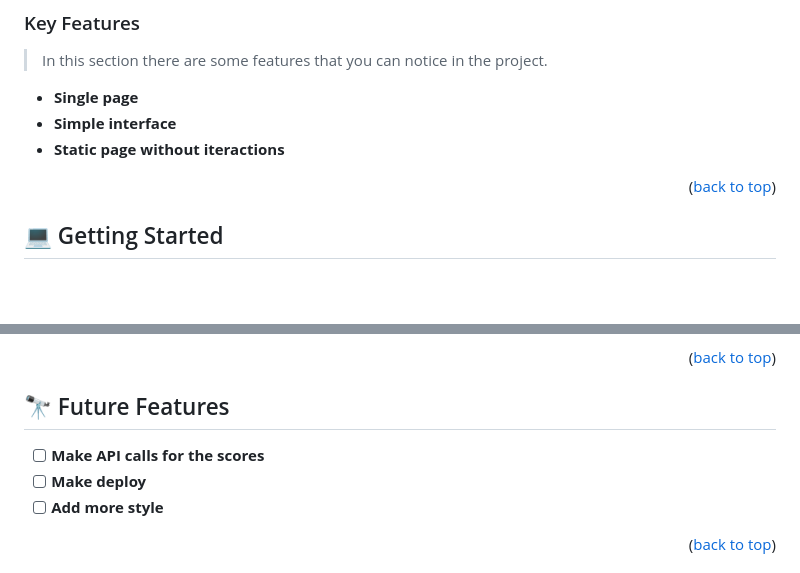
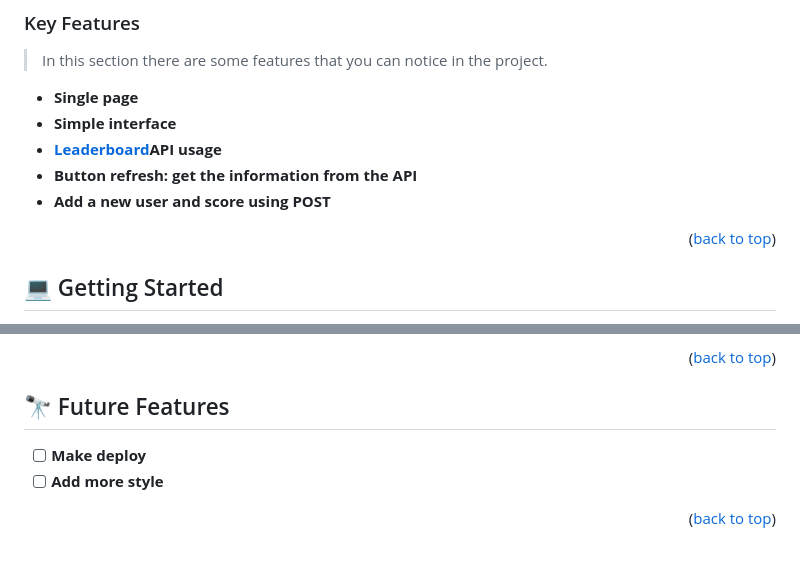
Before and after one commit to AndreaM2429/Leaderboard, a Markdown page: README.md, 2 parts joined by grey strips. Rendered like a GitHub page; blank space fills up the shorter version.

Commit message:
Update project information

```diff
--- a/README.md
+++ b/README.md
@@ -75,7 +75,9 @@ The leaderboard website displays scores submitted by different players. It also
 
 - **Single page**
 - **Simple interface**
-- **Static page without iteractions**
+- **[Leaderboard](https://microverse.notion.site/Leaderboard-API-service-24c0c3c116974ac49488d4eb0267ade3)API usage**
+- **Button refresh: get the information from the API**
+- **Add a new user and score using POST**
 
 <p align="right">(<a href="#readme-top">back to top</a>)</p>
 
@@ -171,7 +173,6 @@ To deploy this project by someone who isn't the owner is prohibit.
 
 ## 🔭 Future Features <a name="future-features"></a>
 
-- [ ] **Make API calls for the scores**
 - [ ] **Make deploy**
 - [ ] **Add more style**
 
```
